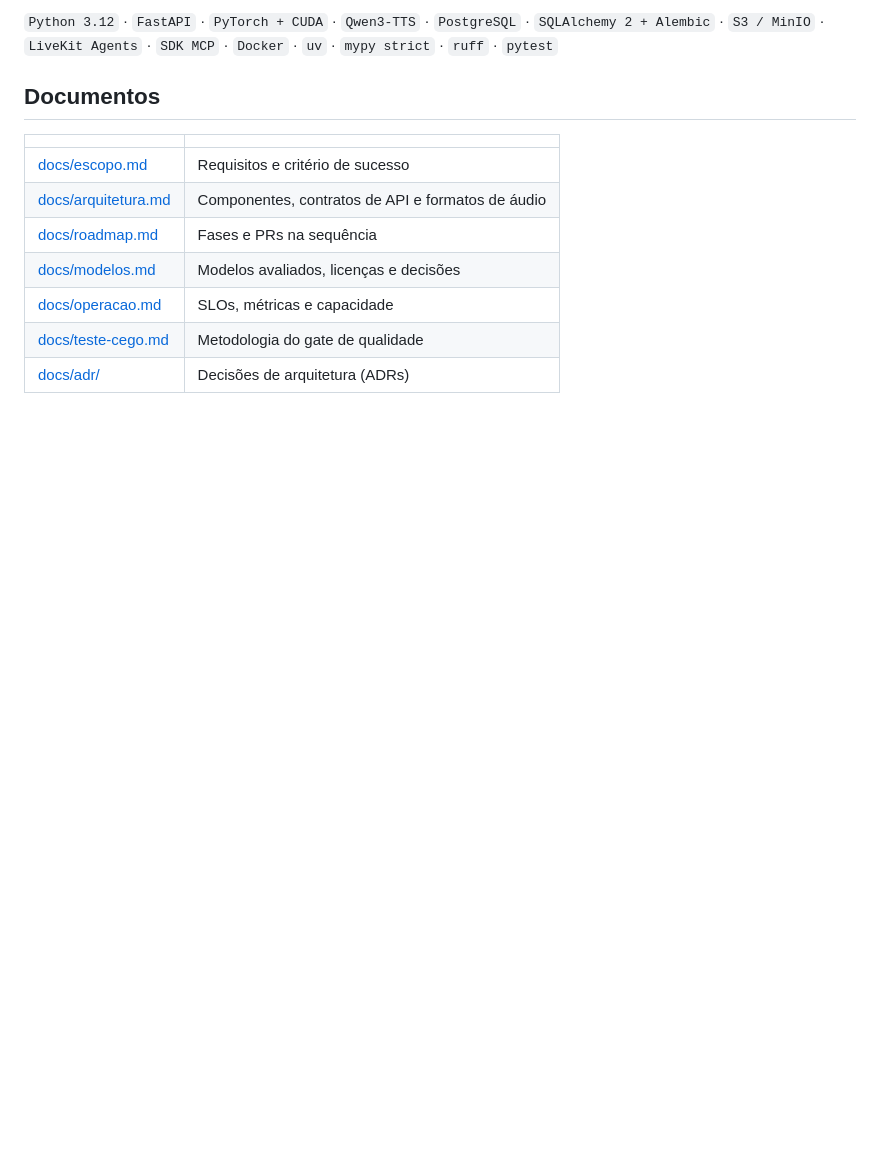
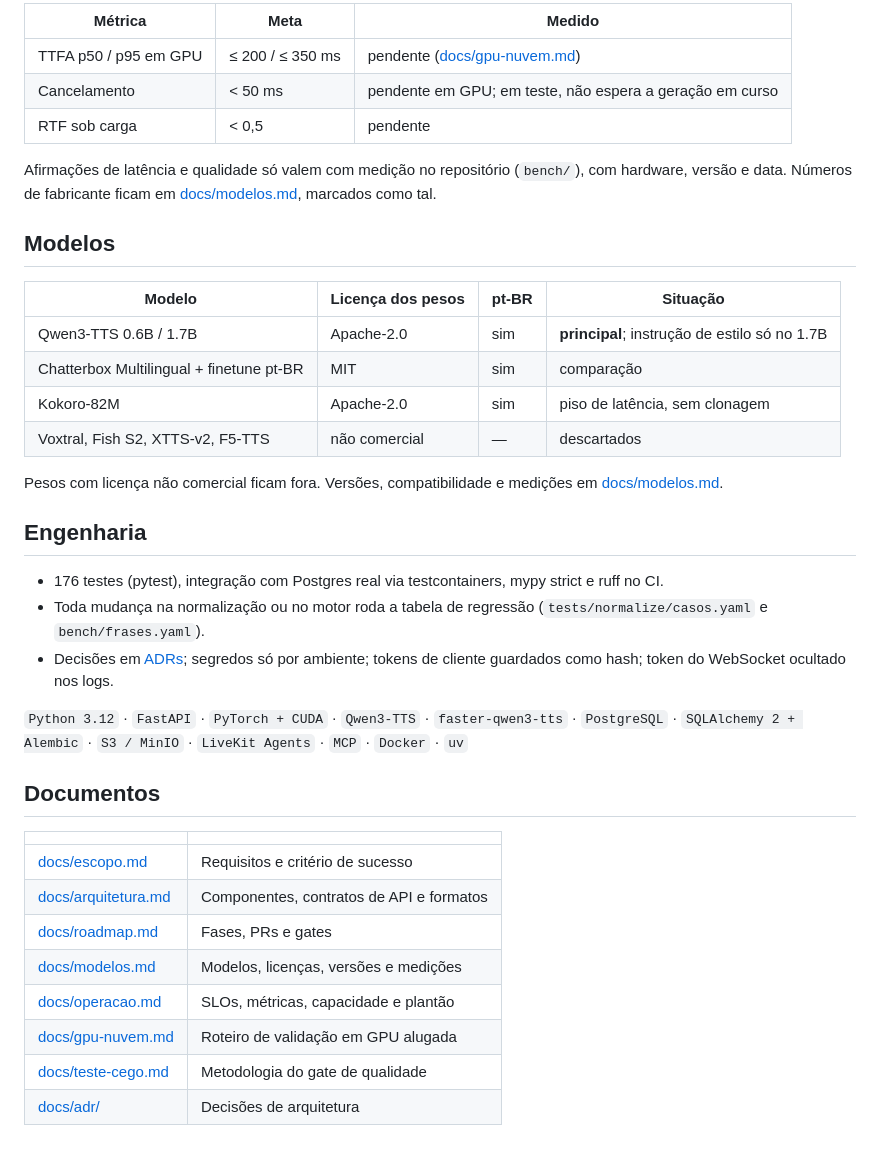
Before and after one commit to WellCod/k-voice, a Markdown page: README.md, the part around one of its changes. Drawn GitHub-style; blank space fills up the shorter version.

```diff
--- a/README.md
+++ b/README.md
@@ -101,14 +111,40 @@ Toda a stack fala com a interface `TTSEngine`; trocar de modelo é escrever uma
 
-`Python 3.12` · `FastAPI` · `PyTorch + CUDA` · `Qwen3-TTS` · `PostgreSQL` · `SQLAlchemy 2 + Alembic` · `S3 / MinIO` · `LiveKit Agents` · `SDK MCP` · `Docker` · `uv` · `mypy strict` · `ruff` · `pytest`
+| Métrica | Meta | Medido |
+|---|---|---|
+| TTFA p50 / p95 em GPU | ≤ 200 / ≤ 350 ms | pendente ([docs/gpu-nuvem.md](docs/gpu-nuvem.md)) |
+| Cancelamento | < 50 ms | pendente em GPU; em teste, não espera a geração em curso |
+| RTF sob carga | < 0,5 | pendente |
+
+Afirmações de latência e qualidade só valem com medição no repositório (`bench/`), com hardware, versão e data. Números de fabricante ficam em [docs/modelos.md](docs/modelos.md), marcados como tal.
+
+## Modelos
+
+| Modelo | Licença dos pesos | pt-BR | Situação |
+|---|---|---|---|
+| Qwen3-TTS 0.6B / 1.7B | Apache-2.0 | sim | **principal**; instrução de estilo só no 1.7B |
+| Chatterbox Multilingual + finetune pt-BR | MIT | sim | comparação |
+| Kokoro-82M | Apache-2.0 | sim | piso de latência, sem clonagem |
+| Voxtral, Fish S2, XTTS-v2, F5-TTS | não comercial | — | descartados |
+
+Pesos com licença não comercial ficam fora. Versões, compatibilidade e medições em [docs/modelos.md](docs/modelos.md).
+
+## Engenharia
+
+- 176 testes (pytest), integração com Postgres real via testcontainers, mypy strict e ruff no CI.
+- Toda mudança na normalização ou no motor roda a tabela de regressão (`tests/normalize/casos.yaml` e `bench/frases.yaml`).
+- Decisões em [ADRs](docs/adr/); segredos só por ambiente; tokens de cliente guardados como hash; token do WebSocket ocultado nos logs.
+
+`Python 3.12` · `FastAPI` · `PyTorch + CUDA` · `Qwen3-TTS` · `faster-qwen3-tts` · `PostgreSQL` · `SQLAlchemy 2 + Alembic` · `S3 / MinIO` · `LiveKit Agents` · `MCP` · `Docker` · `uv`
 
 ## Documentos
 
 | | |
 |---|---|
 | [docs/escopo.md](docs/escopo.md) | Requisitos e critério de sucesso |
-| [docs/arquitetura.md](docs/arquitetura.md) | Componentes, contratos de API e formatos de áudio |
-| [docs/roadmap.md](docs/roadmap.md) | Fases e PRs na sequência |
-| [docs/modelos.md](docs/modelos.md) | Modelos avaliados, licenças e decisões |
-| [docs/operacao.md](docs/operacao.md) | SLOs, métricas e capacidade |
+| [docs/arquitetura.md](docs/arquitetura.md) | Componentes, contratos de API e formatos |
+| [docs/roadmap.md](docs/roadmap.md) | Fases, PRs e gates |
+| [docs/modelos.md](docs/modelos.md) | Modelos, licenças, versões e medições |
+| [docs/operacao.md](docs/operacao.md) | SLOs, métricas, capacidade e plantão |
+| [docs/gpu-nuvem.md](docs/gpu-nuvem.md) | Roteiro de validação em GPU alugada |
 | [docs/teste-cego.md](docs/teste-cego.md) | Metodologia do gate de qualidade |
-| [docs/adr/](docs/adr/) | Decisões de arquitetura (ADRs) |
+| [docs/adr/](docs/adr/) | Decisões de arquitetura |
```
Also changed, not shown: other parts of README.md (+85 -75 lines).
